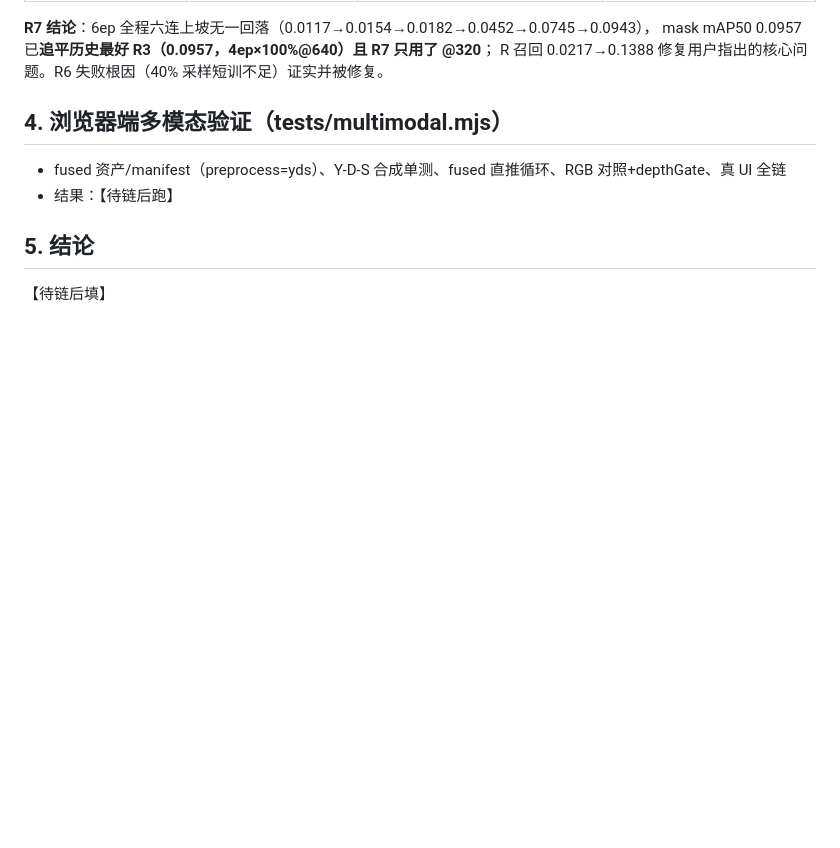
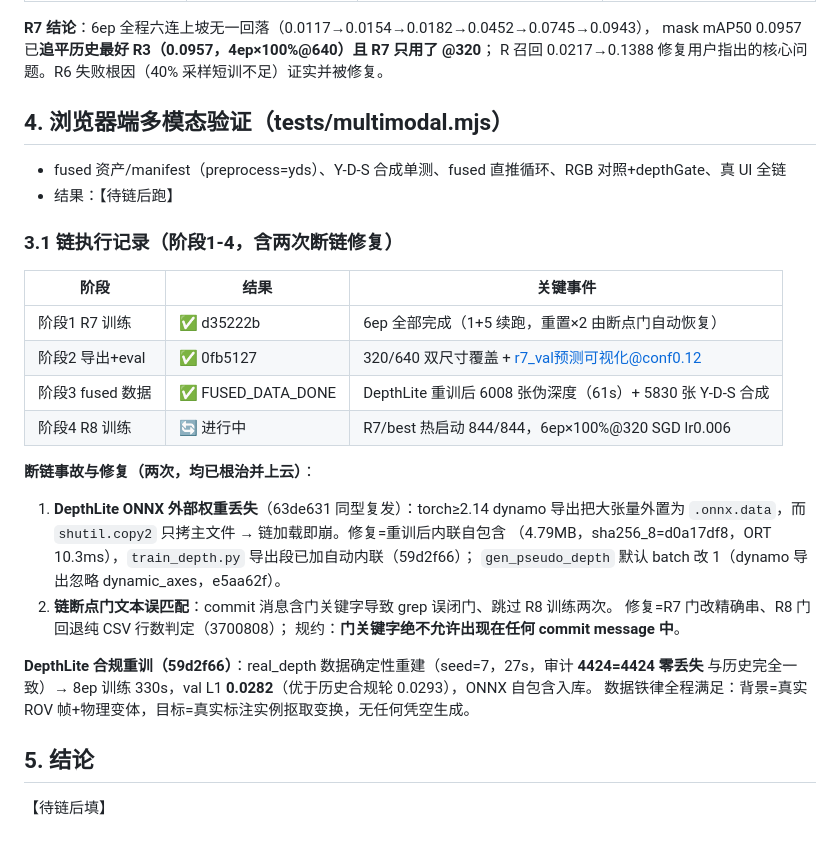
Before and after one commit to hnsyliupeng/YOLOanything, a Markdown page: docs/reports/多模态修正轮_测试报告.md, the part around the change. Drawn GitHub-style; blank space fills up the shorter version.

Commit message:
docs: 报告补链执行记录(阶段1-4)+两次断链修复审计+DepthLite合规重训(4424=4424零丢失,L1 0.0282)
Co-authored-by: arena-agent <297053741+arena-agent@users.noreply.github.com>

```diff
--- a/docs/reports/多模态修正轮_测试报告.md
+++ b/docs/reports/多模态修正轮_测试报告.md
@@ -55,6 +55,28 @@ R 召回 0.0217→0.1388 修复用户指出的核心问题。R6 失败根因（4
 - fused 资产/manifest（preprocess=yds）、Y-D-S 合成单测、fused 直推循环、RGB 对照+depthGate、真 UI 全链
 - 结果：【待链后跑】
 
+### 3.1 链执行记录（阶段1-4，含两次断链修复）
+
+| 阶段 | 结果 | 关键事件 |
+|---|---|---|
+| 阶段1 R7 训练 | ✅ d35222b | 6ep 全部完成（1+5 续跑，重置×2 由断点门自动恢复） |
+| 阶段2 导出+eval | ✅ 0fb5127 | 320/640 双尺寸覆盖 + r7_val预测可视化@conf0.12 |
+| 阶段3 fused 数据 | ✅ FUSED_DATA_DONE | DepthLite 重训后 6008 张伪深度（61s）+ 5830 张 Y-D-S 合成 |
+| 阶段4 R8 训练 | 🔄 进行中 | R7/best 热启动 844/844，6ep×100%@320 SGD lr0.006 |
+
+**断链事故与修复（两次，均已根治并上云）**：
+1. **DepthLite ONNX 外部权重丢失**（63de631 同型复发）：torch≥2.14 dynamo 导出把大张量外置为
+   `.onnx.data`，而 `shutil.copy2` 只拷主文件 → 链加载即崩。修复=重训后内联自包含
+   （4.79MB，sha256_8=d0a17df8，ORT 10.3ms），`train_depth.py` 导出段已加自动内联（59d2f66）；
+   `gen_pseudo_depth` 默认 batch 改 1（dynamo 导出忽略 dynamic_axes，e5aa62f）。
+2. **链断点门文本误匹配**：commit 消息含门关键字导致 grep 误闭门、跳过 R8 训练两次。
+   修复=R7 门改精确串、R8 门回退纯 CSV 行数判定（3700808）；
+   规约：**门关键字绝不允许出现在任何 commit message 中**。
+
+**DepthLite 合规重训（59d2f66）**：real_depth 数据确定性重建（seed=7，27s，审计 **4424=4424 零丢失**
+与历史完全一致）→ 8ep 训练 330s，val L1 **0.0282**（优于历史合规轮 0.0293），ONNX 自包含入库。
+数据铁律全程满足：背景=真实 ROV 帧+物理变体，目标=真实标注实例抠取变换，无任何凭空生成。
+
 ## 5. 结论
 
 【待链后填】
```
